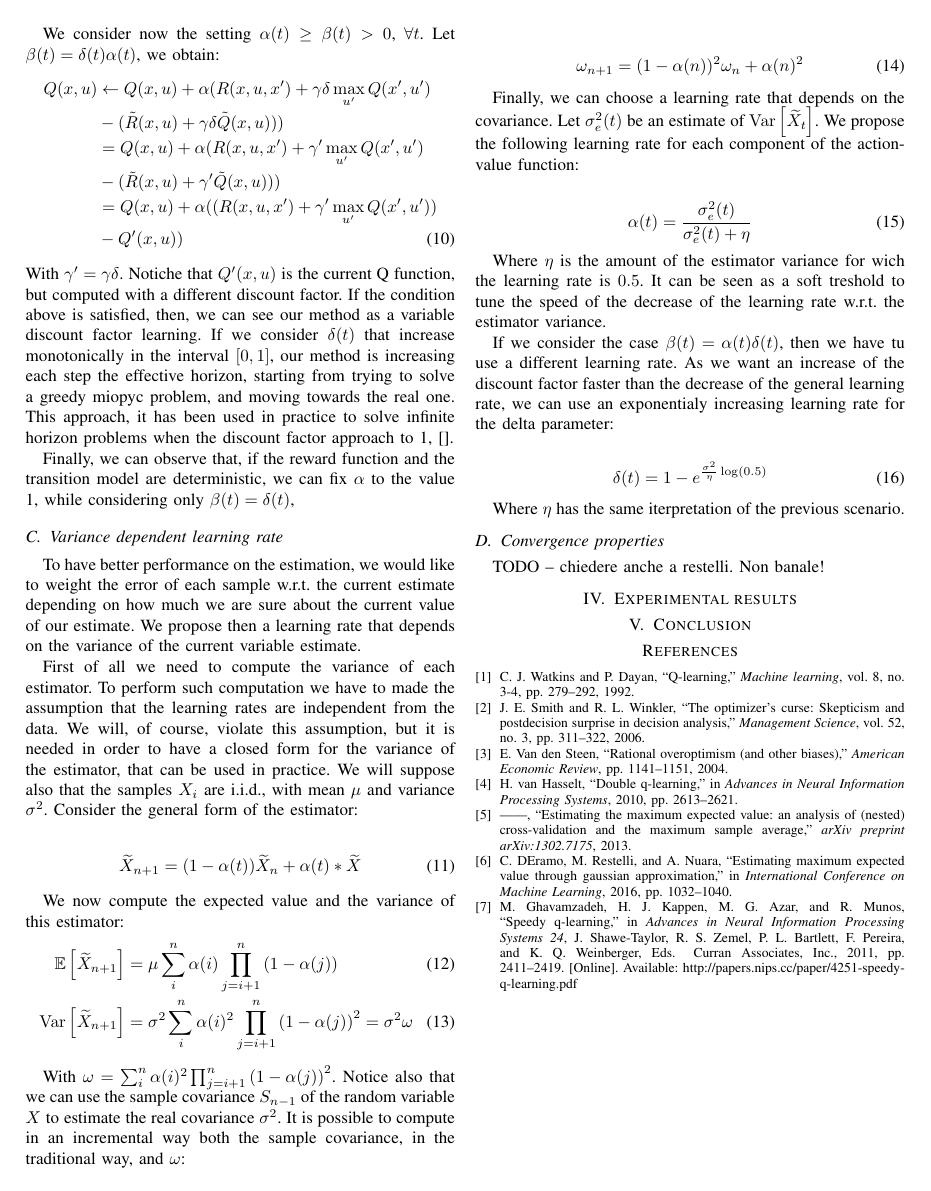
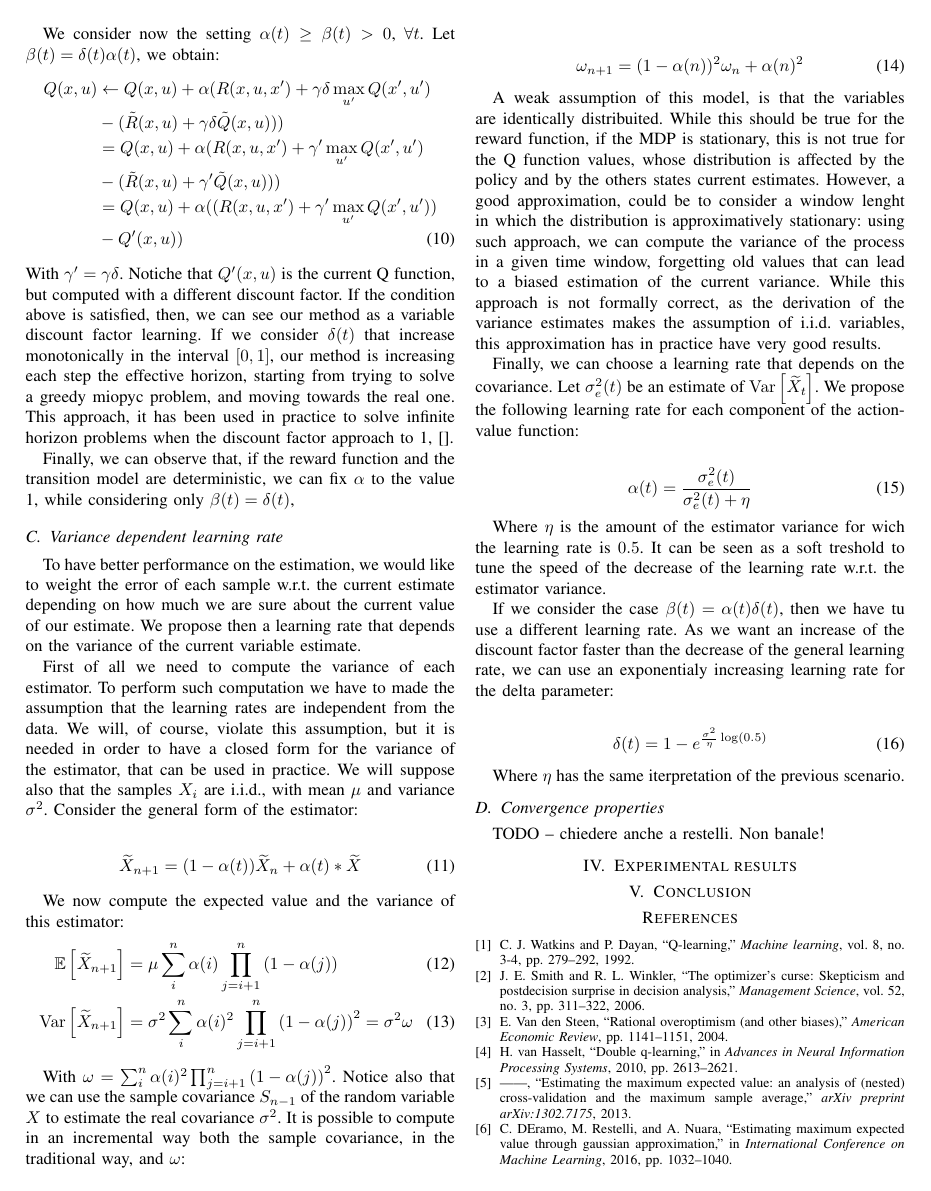
Before and after one commit to boris-il-forte/RQLearning, a LaTeX paper (Paper/root.tex): page 3 of 3 before the commit and page 3 of 4 after it. The pictures show the PDF file Paper/root.pdf that the author committed with the source.

Commit message:
Added windowed variance paragraph

```diff
--- a/Paper/root.tex
+++ b/Paper/root.tex
@@ -178,6 +178,8 @@ With $\omega=\sum_i^n \alpha(i)^2 \prod_{j=i+1}^{n} \left(1-\alpha(j)\right)^2$.
  \omega_{n+1}=(1-\alpha(n))^2\omega_n+\alpha(n)^2
 \end{align}
 
+A weak assumption of this model, is that the variables are identically distribuited. While this should be true for the reward function, if the MDP is stationary, this is not true for the Q function values, whose distribution is affected by the policy and by the others states current estimates. However, a good approximation, could be to consider a window lenght in which the distribution is approximatively stationary: using such approach, we can compute the variance of the process in a given time window, forgetting old values that can lead to a biased estimation of the current variance. While this approach is not formally correct, as the derivation of the variance estimates makes the assumption of i.i.d. variables, this approximation has in practice have very good results.
+
 Finally, we can choose a learning rate that depends on the covariance. Let $\sigma_e^2(t)$ be an estimate of $\mathrm{Var}\left[\widetilde{X}_{t}\right]$. We propose the following learning rate for each component of the action-value function:
 
 \begin{align}
```
Also changed, not shown: Paper/root.pdf, 3 other files.
